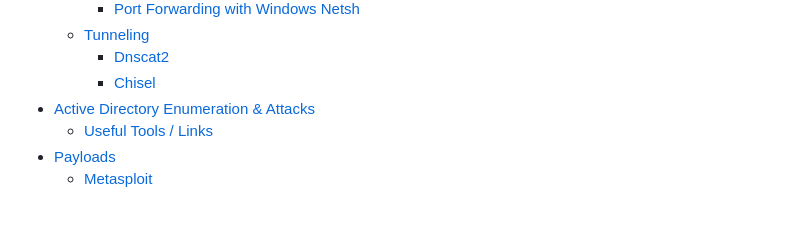
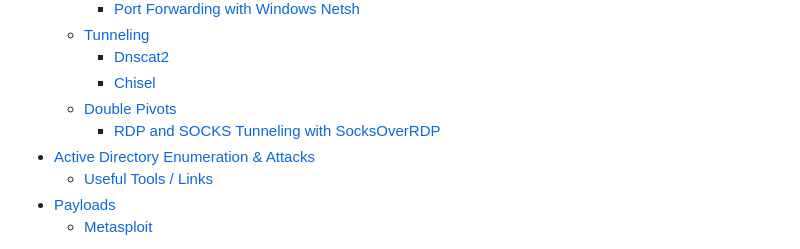
Before and after one commit to rottaj/Rotta-Rocks, a Markdown page: SUMMARY.md, the part around the change. Rendered like a GitHub page; blank space fills up the shorter version.

Commit message:
GITBOOK-19: change request with no subject merged in GitBook

```diff
--- a/SUMMARY.md
+++ b/SUMMARY.md
@@ -85,6 +85,8 @@
   * [Tunneling](ethical-hacking/pivoting-tunneling-and-port-forwarding/tunneling/README.md)
     * [Dnscat2](ethical-hacking/pivoting-tunneling-and-port-forwarding/tunneling/dnscat2.md)
     * [Chisel](ethical-hacking/pivoting-tunneling-and-port-forwarding/tunneling/chisel.md)
+  * [Double Pivots](ethical-hacking/pivoting-tunneling-and-port-forwarding/double-pivots/README.md)
+    * [RDP and SOCKS Tunneling with SocksOverRDP](ethical-hacking/pivoting-tunneling-and-port-forwarding/double-pivots/rdp-and-socks-tunneling-with-socksoverrdp.md)
 * [Active Directory Enumeration & Attacks](ethical-hacking/active-directory-enumeration-and-attacks/README.md)
   * [Useful Tools / Links](ethical-hacking/active-directory-enumeration-and-attacks/useful-tools-links.md)
 * [Payloads](ethical-hacking/payloads/README.md)
```
Also changed, not shown: 2 other files.
